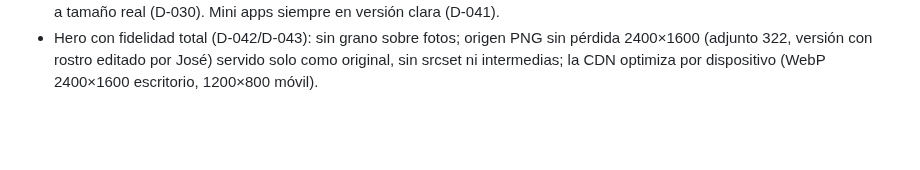
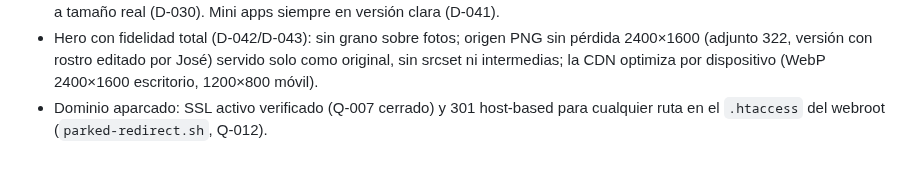
Before and after one commit to bellorin-apps/Irinaweb, a Markdown page: CHANGELOG.md, the part around the change. Rendered like a GitHub page; blank space fills up the shorter version.

Commit message:
Q-012 cerrado: 301 del dominio aparcado para cualquier ruta, verificado
Co-Authored-By: Claude Fable 5.1 <noreply@anthropic.com>
Claude-Session: https://claude.ai/code/session_01P2pMHfo6sjjDF1P9dmdq9w

```diff
--- a/CHANGELOG.md
+++ b/CHANGELOG.md
@@ -32,3 +32,4 @@
 - Mini app de revisión médica `/briefing/revision/` (D-040): la Dra. lee, corrige y aprueba cada ficha sin wp-admin; backend sobre WordPress como usuario `revisor_medico`, sin correos, registro en `briefing-privado`. `deploy-briefing.sh` la despliega y escribe `notify` vacío. Desplegada y probada por la sesión local; URL entregada a José. Plugin 0.3.8: rol `revisor_medico` con `edit_private_*` (Q-011); isotipo oficial en la cabecera de la app.
 - CDN de Hostinger (José, hPanel): optimización de imágenes a 2400 px / 100 % escritorio y 1200 px / 90 % móvil; hero servido a tamaño real (D-030). Mini apps siempre en versión clara (D-041).
 - Hero con fidelidad total (D-042/D-043): sin grano sobre fotos; origen PNG sin pérdida 2400×1600 (adjunto 322, versión con rostro editado por José) servido solo como original, sin srcset ni intermedias; la CDN optimiza por dispositivo (WebP 2400×1600 escritorio, 1200×800 móvil).
+- Dominio aparcado: SSL activo verificado (Q-007 cerrado) y 301 host-based para cualquier ruta en el `.htaccess` del webroot (`parked-redirect.sh`, Q-012).
```
Also changed, not shown: NEXT.md (+1 -1 lines), QA.md (+1 -1 lines).
